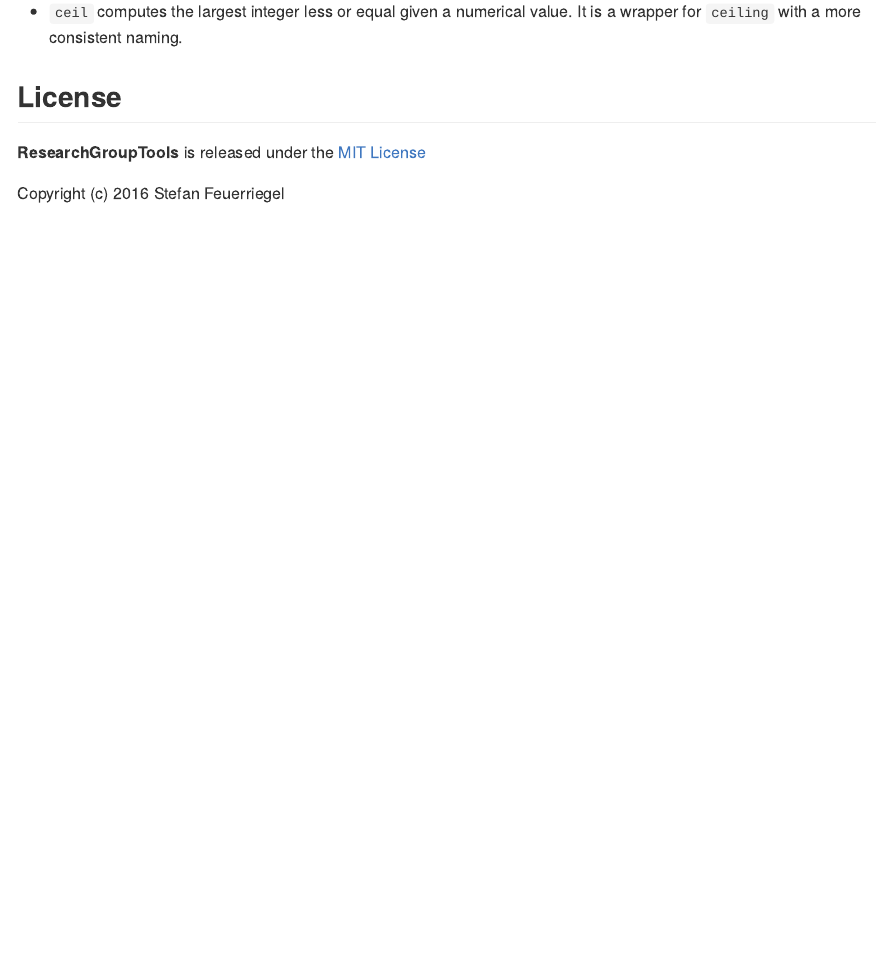
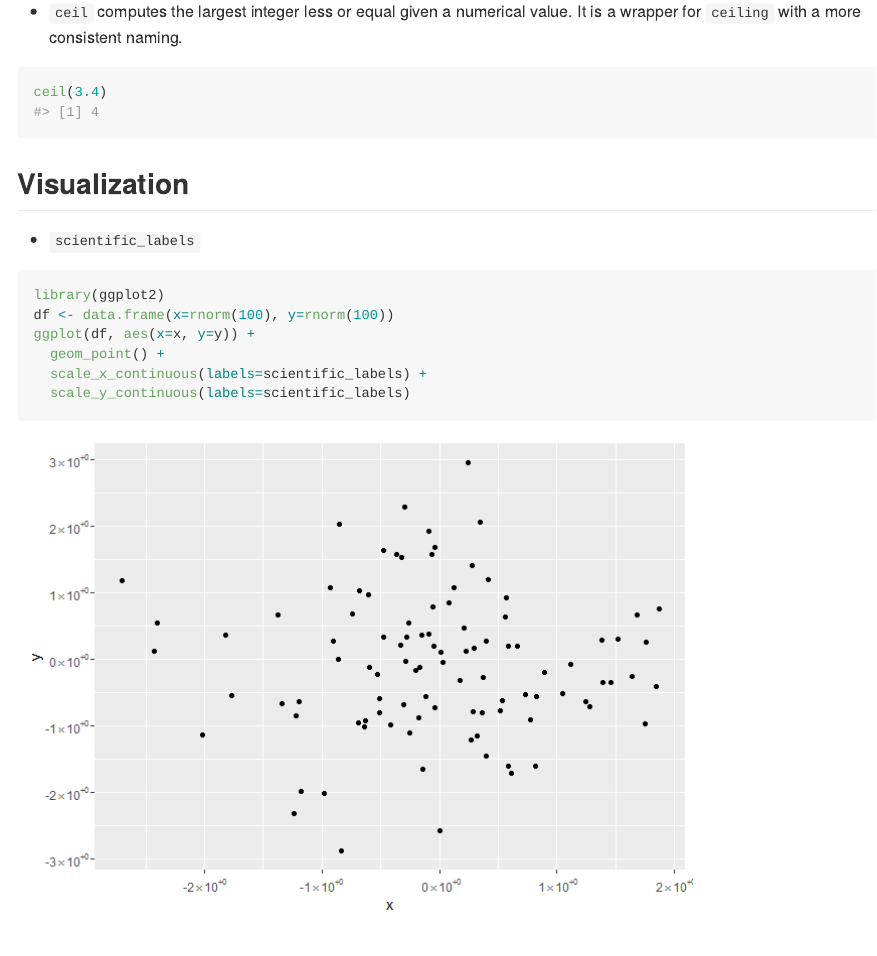
Before and after one commit to sfeuerriegel/ResearchGroupTools, an R Markdown document (README.Rmd): the page in a window 1100 px wide, from 930 px down. The pictures show the output file README.md that the author committed with the source, drawn offline in the style of GitHub; badge pictures from the web are left out.

Commit message:
Added scientific_labels()

````diff
--- a/README.Rmd
+++ b/README.Rmd
@@ -52,6 +52,25 @@
 
 * `ceil` computes the largest integer less or equal given a numerical value. It is a wrapper for `ceiling` with a more consistent naming.
 
+```{r}
+ceil(3.4)
+```
+
+
+## Visualization
+
+* `scientific_labels`
+
+```{r scientific_labels}
+library(ggplot2)
+df <- data.frame(x=rnorm(100), y=rnorm(100))
+ggplot(df, aes(x=x, y=y)) +
+  geom_point() +
+  scale_x_continuous(labels=scientific_labels) +
+  scale_y_continuous(labels=scientific_labels)
+```
+
+
 ## License
 
 **ResearchGroupTools** is released under the [MIT License](https://opensource.org/licenses/MIT)
````
Also changed, not shown: R/visualization.R (+24 -0 lines), README-scientific_labels-1.png (added), README.md, 3 other files.
